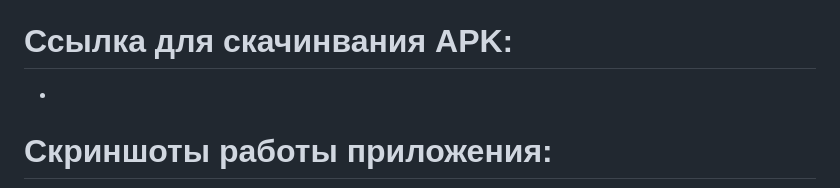
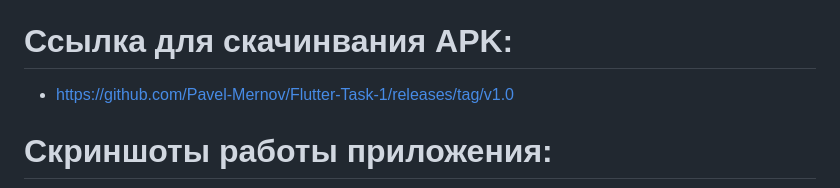
Before and after one commit to Pavel-Mernov/Flutter-Task-1, a Markdown page: README.md, the part around the change. Rendered like a GitHub page.

Commit message:
Update README.md. Added download link

```diff
--- a/README.md
+++ b/README.md
@@ -22,7 +22,7 @@
 
 # Ссылка для скачинвания APK:
 
-*
+* https://github.com/Pavel-Mernov/Flutter-Task-1/releases/tag/v1.0
 
 # Скриншоты работы приложения:
 
```
